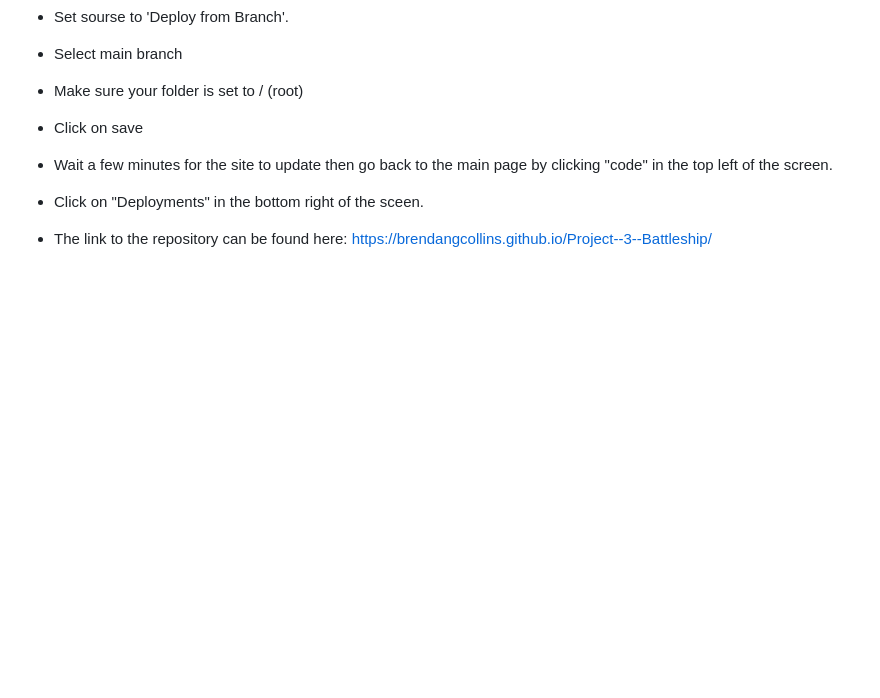
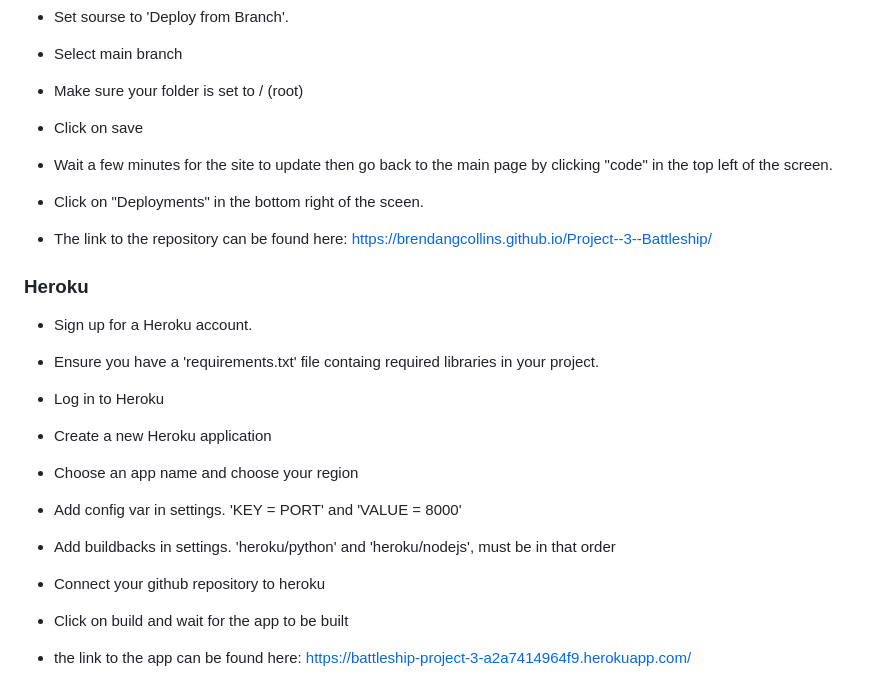
Before and after one commit to BrendanGCollins/Project--3--Battleship, a Markdown page: README.md, the part around the change. Drawn GitHub-style; blank space fills up the shorter version.

Commit message:
Add Heroku deployment steps

```diff
--- a/README.md
+++ b/README.md
@@ -203,3 +203,24 @@ On the left-hand sidebar, in the Code and automation section, select Pages.
 - Click on "Deployments" in the bottom right of the sceen.
 
 - The link to the repository can be found here: https://brendangcollins.github.io/Project--3--Battleship/
+
+### Heroku
+- Sign up for a Heroku account.
+
+- Ensure you have a 'requirements.txt' file containg required libraries in your project.
+
+- Log in to Heroku
+
+- Create a new Heroku application
+
+- Choose an app name and choose your region
+
+- Add config var in settings. 'KEY = PORT' and 'VALUE = 8000'
+
+- Add buildbacks in settings. 'heroku/python' and 'heroku/nodejs', must be in that order
+
+- Connect your github repository to heroku
+
+- Click on build and wait for the app to be built
+
+- the link to the app can be found here: https://battleship-project-3-a2a7414964f9.herokuapp.com/
```
